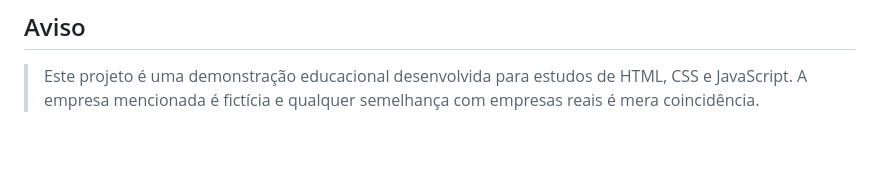
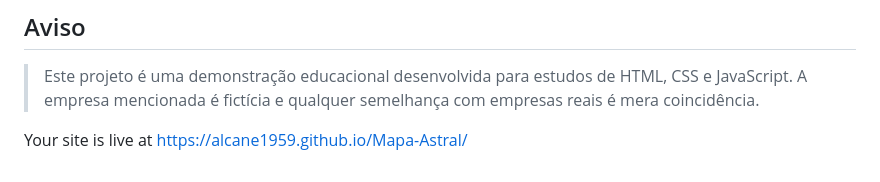
Before and after one commit to alcane1959/Mapa-Astral, a Markdown page: README.md, the part around the change. Drawn GitHub-style; blank space fills up the shorter version.

Commit message:
Update README with live site URL
Added live site link to the README.

```diff
--- a/README.md
+++ b/README.md
@@ -365,3 +365,5 @@ Se bibliotecas externas forem integradas futuramente, mantenha os avisos de copy
 ## Aviso
 
 > Este projeto é uma demonstração educacional desenvolvida para estudos de HTML, CSS e JavaScript. A empresa mencionada é fictícia e qualquer semelhança com empresas reais é mera coincidência.
+
+Your site is live at https://alcane1959.github.io/Mapa-Astral/
```
